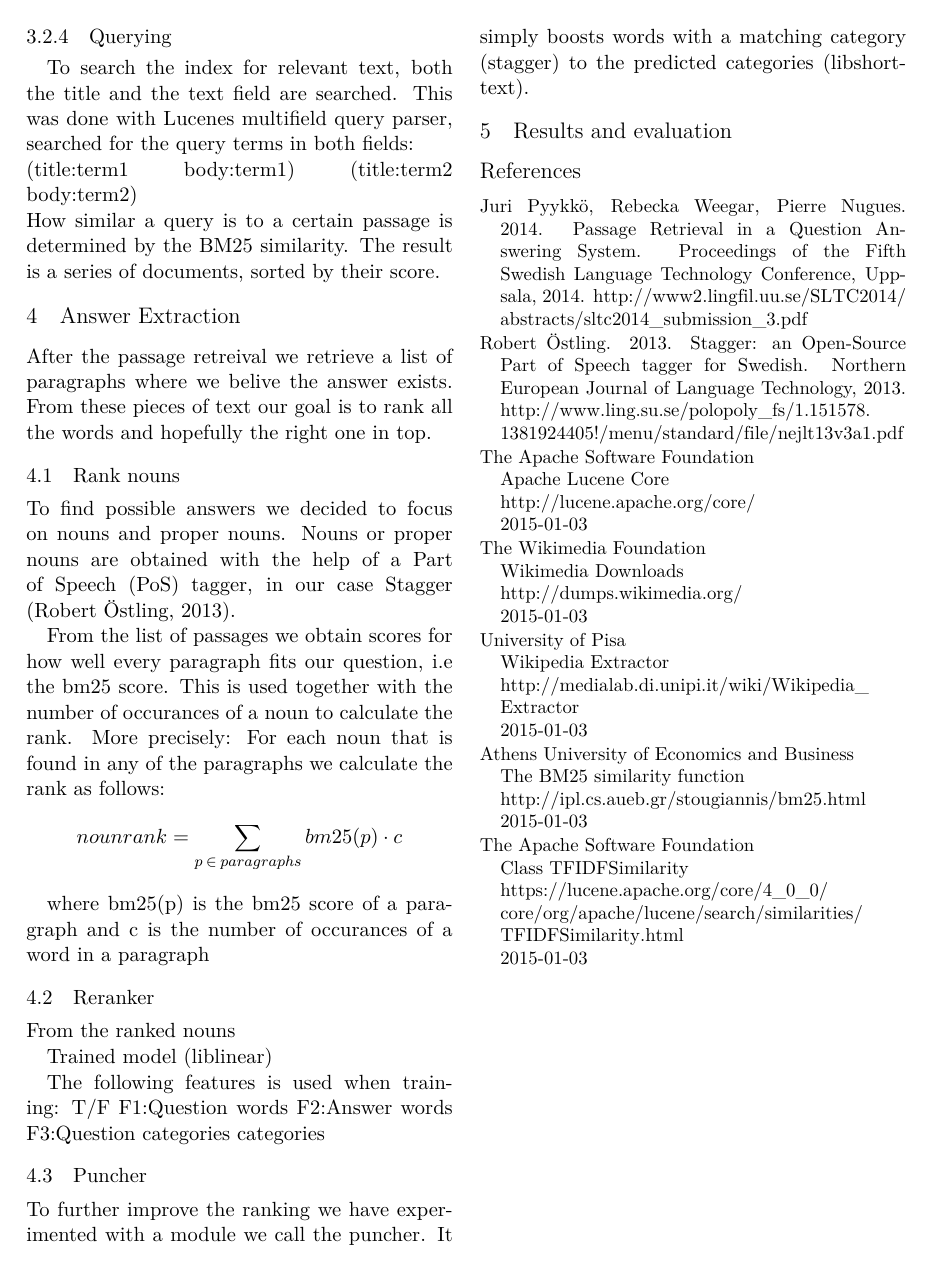
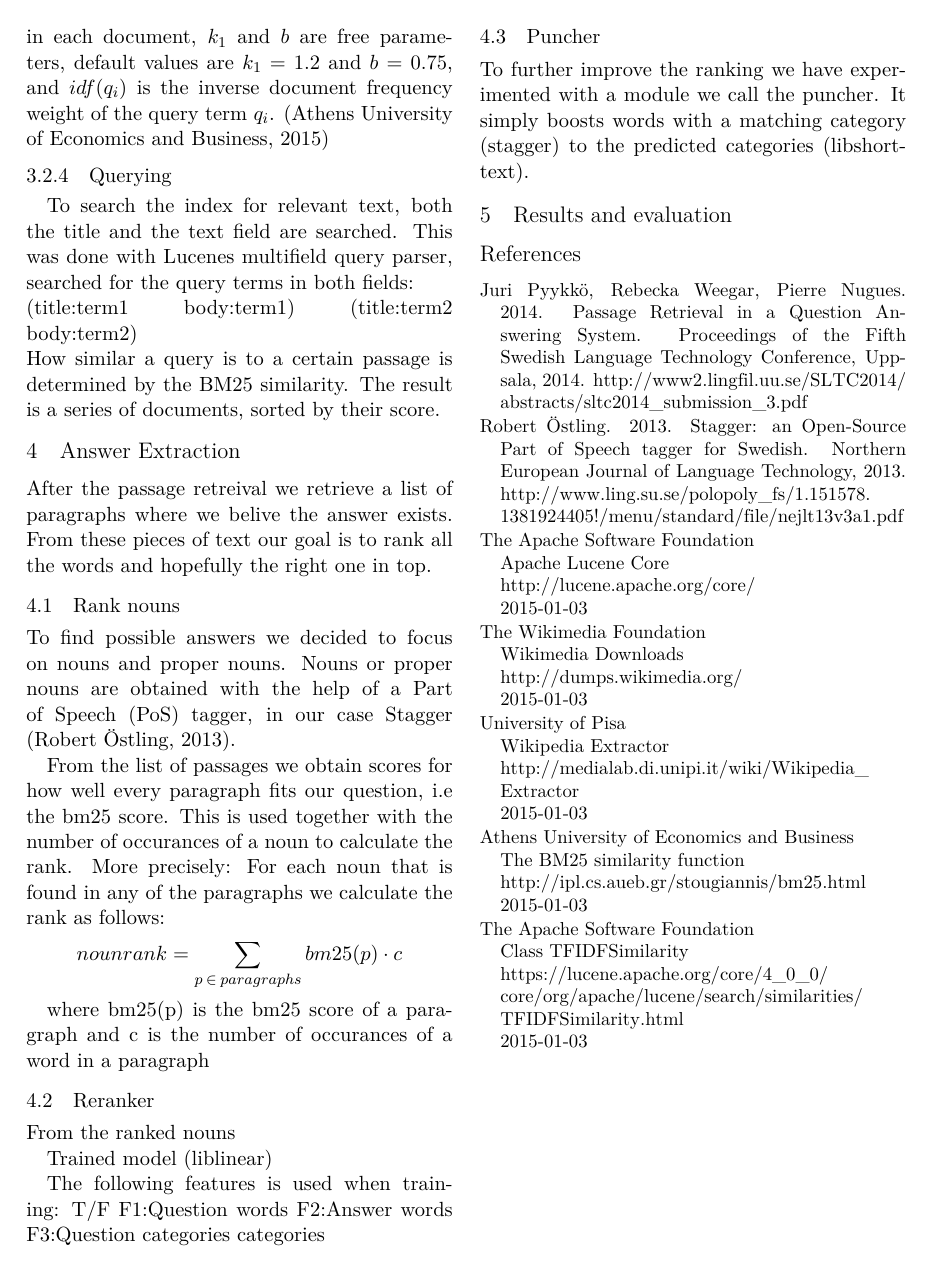
Before and after one commit to merisbahti/minerva, a LaTeX paper (report/naaclhlt2015.tex, which reads report/sections/passage_retrieval.tex): page 3 of 3. Compiled offline with XeLaTeX.

Commit message:
fix citations

```diff
--- a/report/naaclhlt2015.tex
+++ b/report/naaclhlt2015.tex
@@ -92,31 +92,31 @@ Robert \"Ostling.
 \newblock Northern European Journal of Language Technology, 2013.
 \newblock \url{http://www.ling.su.se/polopoly_fs/1.151578.1381924405!/menu/standard/file/nejlt13v3a1.pdf}
 
-\bibitem{lucenecore}
+\bibitem[\protect\citename{The Apache Software Foundation}2015]{lucenecore}
 The Apache Software Foundation \\
 \newblock Apache Lucene Core \\
 \newblock \url{http://lucene.apache.org/core/} \\
 \newblock 2015-01-03
 
-\bibitem{wikimedia}
+\bibitem[\protect\citename{The Wikimedia Foudation}2015]{wikimedia}
 The Wikimedia Foundation \\
 \newblock Wikimedia Downloads \\
 \newblock \url{http://dumps.wikimedia.org/} \\
 \newblock 2015-01-03
 
-\bibitem{wikiextractor}
+\bibitem[\protect\citename{University of Pisa}2015]{wikiextractor}
 University of Pisa \\
 \newblock Wikipedia Extractor \\
 \newblock \url{http://medialab.di.unipi.it/wiki/Wikipedia_Extractor} \\
 \newblock 2015-01-03
 
-\bibitem{bm25similarity}
+\bibitem[\protect\citename{Athens University of Economics and Business}2015]{bm25similarity}
 Athens University of Economics and Business \\
 \newblock The BM25 similarity function \\
 \newblock \url{http://ipl.cs.aueb.gr/stougiannis/bm25.html} \\
 \newblock 2015-01-03
 
-\bibitem{tfidfsimilarity}
+\bibitem[\protect\citename{The Apache Software Foundation}2015]{tfidfsimilarity}
 The Apache Software Foundation \\
 \newblock Class TFIDFSimilarity \\
 \newblock \url{https://lucene.apache.org/core/4_0_0/core/org/apache/lucene/search/similarities/TFIDFSimilarity.html} \\
--- a/report/sections/passage_retrieval.tex
+++ b/report/sections/passage_retrieval.tex
@@ -30,15 +30,15 @@ An important part in the passage retriever concerning queries, is how to determi
 Lucenes default similarity function is a variant of the tf-idf similarity,
 which is defined as the scoring of the Vector Space Model (VSM) of a document d and a query q.
 \[VSM score = \frac{V(q)\cdot V(d)}{|V(q)||V(d)|} \]
-Where $V(q) \cdot V(d)$ is the dot product of the weighted vectors, and $|V(q)|$ and $|V(d)|$ are their Euclidean norms.\cite{tfidfsimilarity}
+Where $V(q) \cdot V(d)$ is the dot product of the weighted vectors, and $|V(q)|$ and $|V(d)|$ are their Euclidean norms. \cite{tfidfsimilarity}
 
 There is another similarity function, called BM25, that scores similarity as
 \[ score(q,d) = \sum_{i=1}^{|q|} idf(q_i) \cdot \frac{tf(q_i,d) \cdot (k_1 + 1)}{tf(q_1,d) + k_1 \cdot (1 - b + b \cdot \frac{|d|}{avgdl})} \]
 where $f(q_i,d)$ is the frequency of the term $q_i$ in document $d$,
 $|d|$ is the number of words in document $d$,
 $avgdl$ is the average number of words in each document,
-$k_1$ and $b$ are free parameters, default is $k_1 = 1.2$ and $b = 0.75$,
-and $idf(q_i)$ is the inverse document frequency weight of the query term $q_i$.\cite{bm25similarity}
+$k_1$ and $b$ are free parameters, default values are $k_1 = 1.2$ and $b = 0.75$,
+and $idf(q_i)$ is the inverse document frequency weight of the query term $q_i$. \cite{bm25similarity}
 
 \subsubsection{Querying}
 To search the index for relevant text, both the title and the text field are searched.
```
Also changed, not shown: report/sections/passage_retrieval.tex (6 more changed lines).
